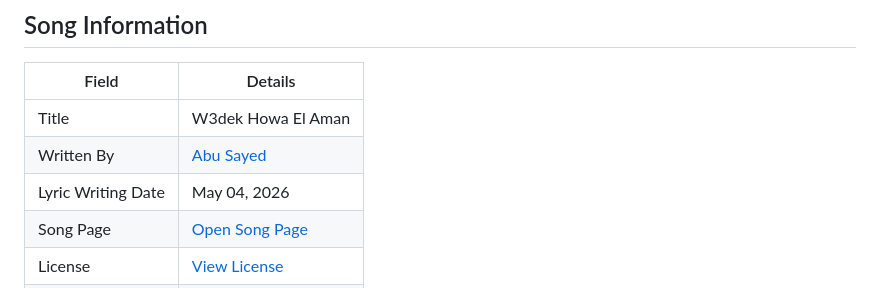
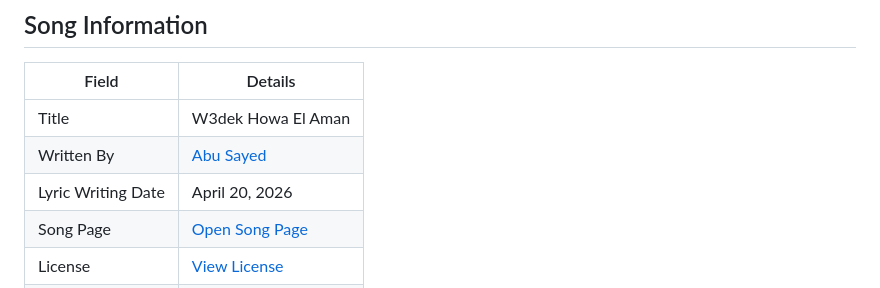
Before and after one commit to ImAbuSayed/w3dek-howa-el-aman, a Markdown page: README.md, the part around the change. GitHub-like rendering.

Commit message:
docs: update public README

```diff
--- a/README.md
+++ b/README.md
@@ -10,7 +10,7 @@
 |-------|---------|
 | Title | W3dek Howa El Aman |
 | Written By | [Abu Sayed](https://abusayed.com.bd/) |
-| Lyric Writing Date | May 04, 2026 |
+| Lyric Writing Date | April 20, 2026 |
 | Song Page | [Open Song Page](https://imabusayed.github.io/w3dek-howa-el-aman/) |
 | License | [View License](./LICENSE.md) |
 | Artist | Abu Sayed |
```
